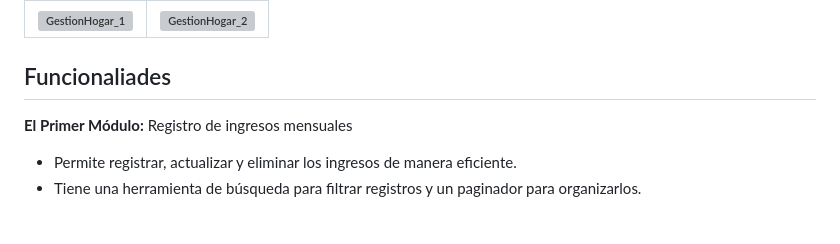
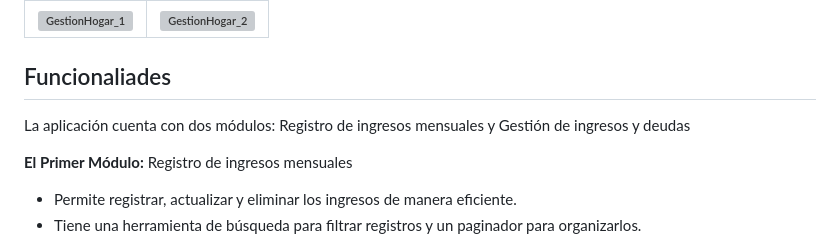
Before and after one commit to PabloGarciaJC/pablogarciajc_gestionhogar, a Markdown page: README.md, the part around the change. Rendered like a GitHub page; blank space fills up the shorter version; grey boxes are pictures that could not be loaded.

Commit message:
actualizacion

```diff
--- a/README.md
+++ b/README.md
@@ -9,6 +9,8 @@
 |-----------|-----------|
 
 ## Funcionaliades
+
+La aplicación cuenta con dos módulos: Registro de ingresos mensuales y Gestión de ingresos y deudas
 
 **El Primer Módulo:** Registro de ingresos mensuales
 
```
